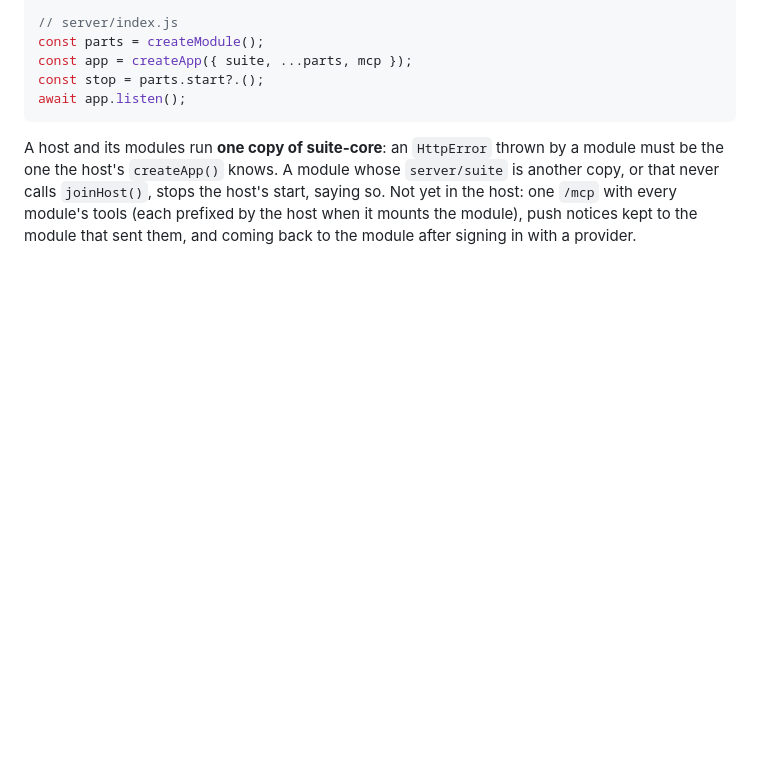
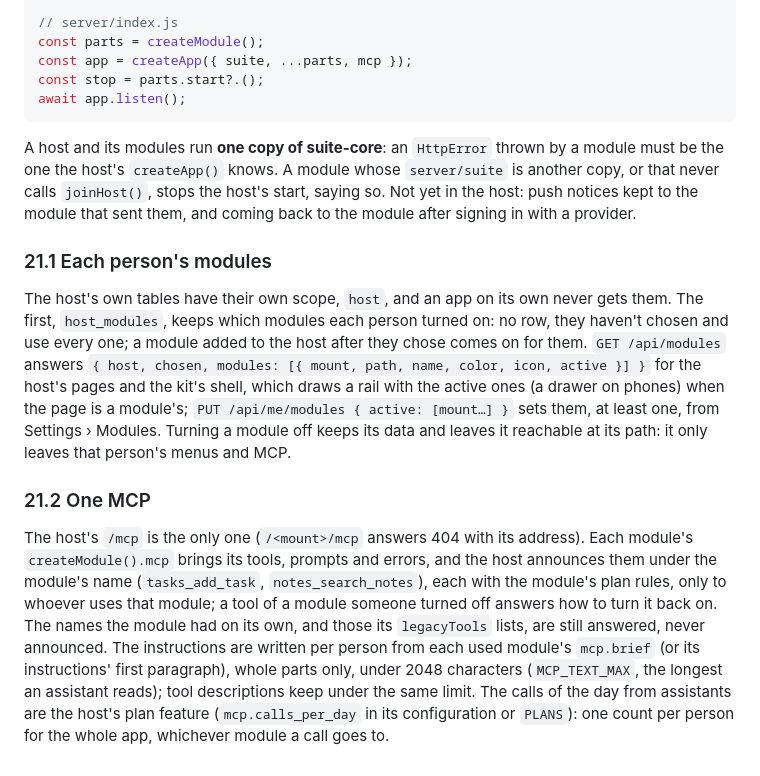
Before and after one commit to cronumstudio/suite-core, a Markdown page: docs/architecture.md, the part around the change. Drawn GitHub-style; blank space fills up the shorter version.

Commit message:
Host: the calls of the day from assistants count once for the whole app
The host's /mcp spends one of the person's calls of the day (mcp.calls_per_day,
from main's 0.52.0) whichever module the tool belongs to. Also documents what
the modules rail and the host's MCP add (CHANGELOG 0.53.0, architecture §21.1
and §21.2).

Co-Authored-By: Claude Opus 5.5 <noreply@anthropic.com>

```diff
--- a/docs/architecture.md
+++ b/docs/architecture.md
@@ -1001,6 +1001,29 @@ await app.listen();
 
 A host and its modules run **one copy of suite-core**: an `HttpError` thrown by a module must be
 the one the host's `createApp()` knows. A module whose `server/suite` is another copy, or that
-never calls `joinHost()`, stops the host's start, saying so. Not yet in the host: one `/mcp` with
-every module's tools (each prefixed by the host when it mounts the module), push notices kept to
-the module that sent them, and coming back to the module after signing in with a provider.
+never calls `joinHost()`, stops the host's start, saying so. Not yet in the host: push notices
+kept to the module that sent them, and coming back to the module after signing in with a provider.
+
+### 21.1 Each person's modules
+
+The host's own tables have their own scope, `host`, and an app on its own never gets them. The
+first, `host_modules`, keeps which modules each person turned on: no row, they haven't chosen and
+use every one; a module added to the host after they chose comes on for them. `GET /api/modules`
+answers `{ host, chosen, modules: [{ mount, path, name, color, icon, active }] }` for the host's
+pages and the kit's shell, which draws a rail with the active ones (a drawer on phones) when the
+page is a module's; `PUT /api/me/modules { active: [mount…] }` sets them, at least one, from
+Settings › Modules. Turning a module off keeps its data and leaves it reachable at its path: it
+only leaves that person's menus and MCP.
+
+### 21.2 One MCP
+
+The host's `/mcp` is the only one (`/<mount>/mcp` answers 404 with its address). Each module's
+`createModule().mcp` brings its tools, prompts and errors, and the host announces them under the
+module's name (`tasks_add_task`, `notes_search_notes`), each with the module's plan rules, only to
+whoever uses that module; a tool of a module someone turned off answers how to turn it back on.
+The names the module had on its own, and those its `legacyTools` lists, are still answered, never
+announced. The instructions are written per person from each used module's `mcp.brief` (or its
+instructions' first paragraph), whole parts only, under 2048 characters (`MCP_TEXT_MAX`, the
+longest an assistant reads); tool descriptions keep under the same limit. The calls of the day
+from assistants are the host's plan feature (`mcp.calls_per_day` in its configuration or
+`PLANS`): one count per person for the whole app, whichever module a call goes to.
```
Also changed, not shown: CHANGELOG.md (+10 -0 lines).
